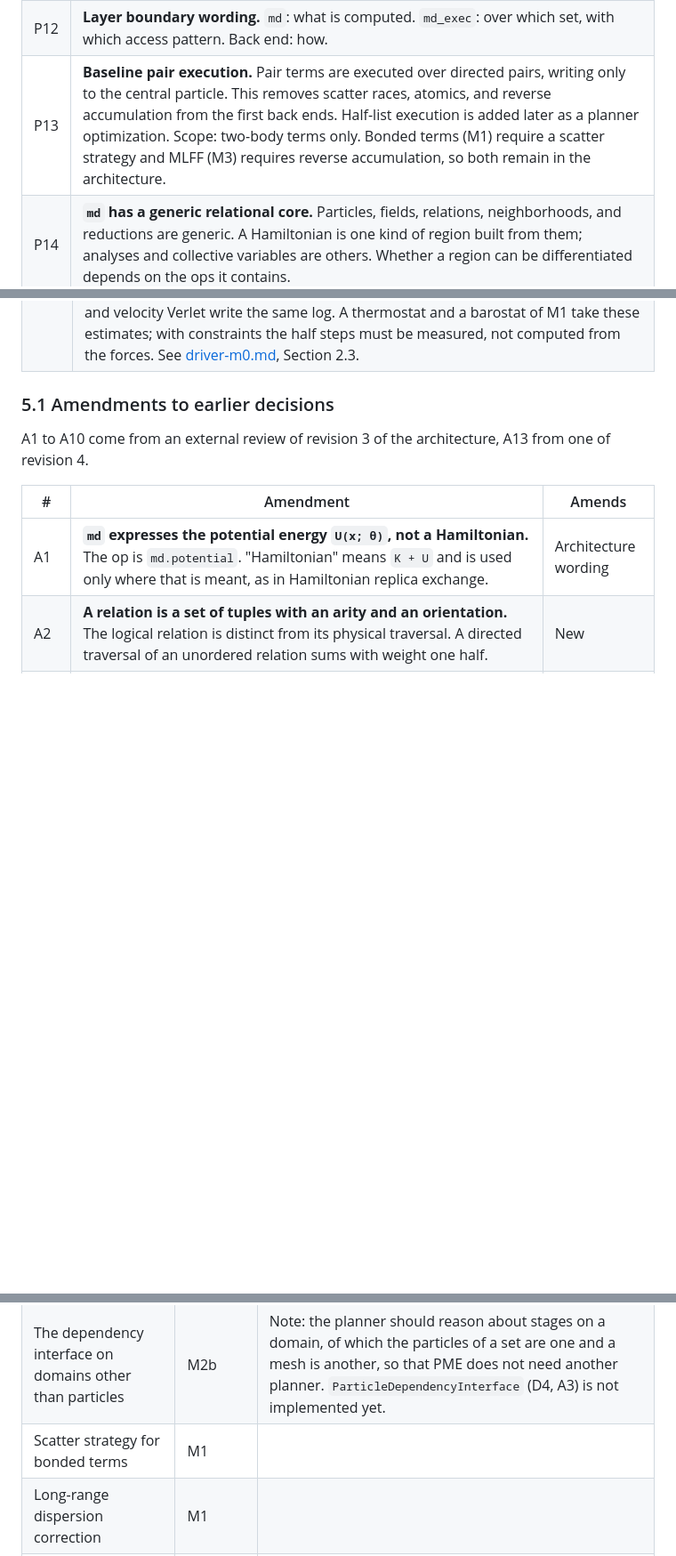
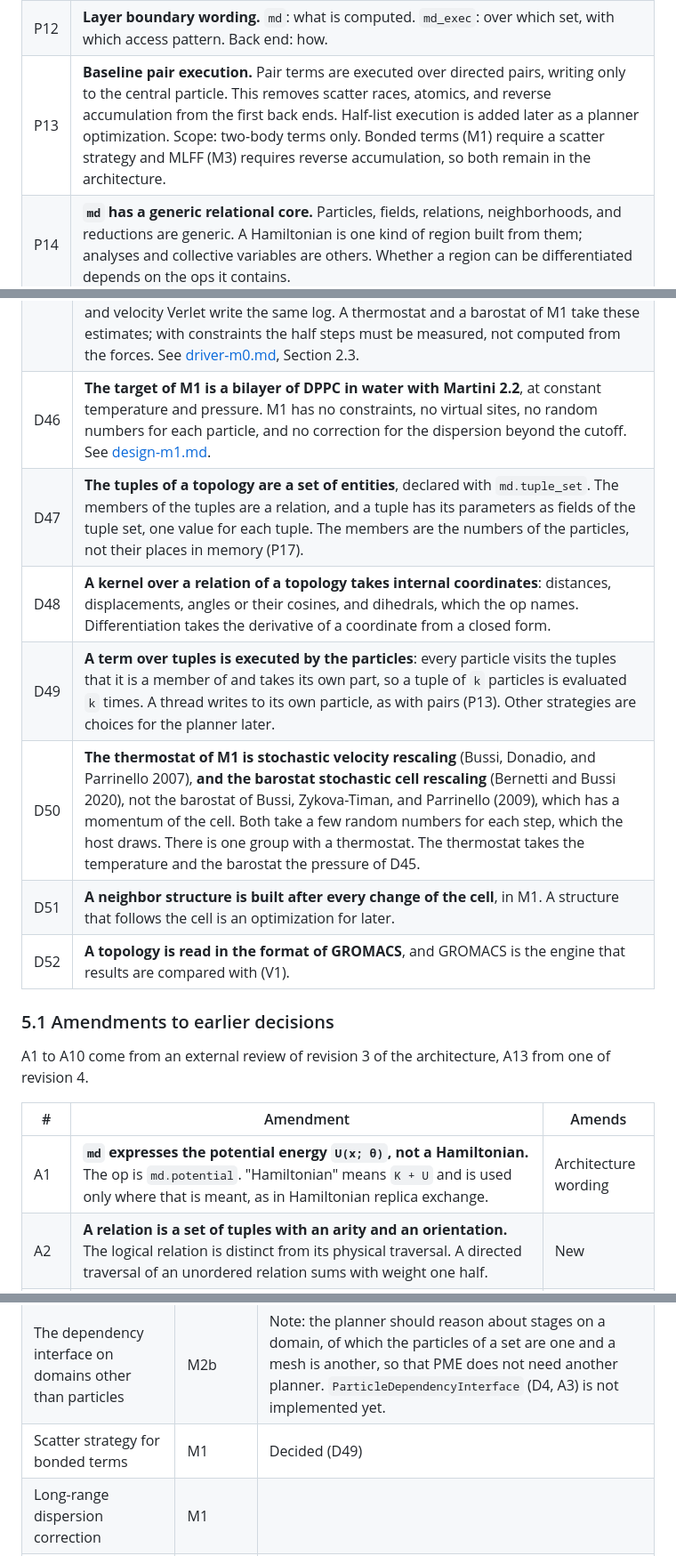
Before and after one commit to vv137/mdir, a Markdown page: docs/decisions.md, 3 parts joined by grey strips. Shown at 89% size. Drawn GitHub-style; blank space fills up the shorter version.

Commit message:
Record the decisions on milestone M1
The barostat is stochastic cell rescaling (Bernetti and Bussi 2020), not
the barostat of 2009 that goes by the same name.

```diff
--- a/docs/decisions.md
+++ b/docs/decisions.md
@@ -273,7 +273,7 @@ P11 to P18 follow from the review of PPMD (Saunders et al. 2018). See
 |---|---|
 | P11 | **`md_exec` adopts the loop and access model of PPMD.** Core ops are a particle loop, a pair loop, and a reduction. With value semantics, access modes are the op signature: a field that is read is an operand, a field that is produced is a result, and a field that is updated is both. Explicit access descriptors are declared only for external, opaque kernels. For generated kernels they are derived and verified. |
 | P12 | **Layer boundary wording.** `md`: what is computed. `md_exec`: over which set, with which access pattern. Back end: how. |
-| P13 | **Baseline pair execution.** Pair terms are executed over directed pairs, writing only to the central particle. This removes scatter races, atomics, and reverse accumulation from the first back ends. Half-list execution is added later as a planner optimization. Scope: two-body terms only. Bonded terms (M1) require a scatter strategy and MLFF (M3) requires reverse accumulation, so both remain in the architecture. |
+| P13 | **Baseline pair execution.** Pair terms are executed over directed pairs, writing only to the central particle. This removes scatter races, atomics, and reverse accumulation from the first back ends. Half-list execution is added later as a planner optimization. Scope: two-body terms only. Bonded terms (M1) require a scatter strategy and MLFF (M3) requires reverse accumulation, so both remain in the architecture. | *Amended by D49, which has the strategy for bonded terms.*
 | P14 | **`md` has a generic relational core.** Particles, fields, relations, neighborhoods, and reductions are generic. A Hamiltonian is one kind of region built from them; analyses and collective variables are others. Whether a region can be differentiated depends on the ops it contains. |
 | P15 | **Neighbor structure validity is explicit.** A neighbor structure is a value built from a reference configuration, with a validity condition. The default rebuild policy is a fixed interval with a buffer sized for that interval, which needs no per-step global reduction. A displacement check is optional. *Amended by A11 and B1: the default policy checks validity in every step.* |
 | P16 | **Version counters at the segment boundary.** Inside a compiled segment, halo exchange placement is decided statically. State modified from the host between segments is detected with run-time version counters. |
@@ -321,6 +321,13 @@ P11 to P18 follow from the review of PPMD (Saunders et al. 2018). See
 | D43 | **A neighbor build searches a copy of the positions that is made for it**: the positions in the cell, in f32, in the order of the cells. It takes a pair that is within the cutoff plus the skin plus a margin for the rounding, so a row may hold pairs that are a little beyond. The width of the cells is chosen when the structure is built, from the density. On a device the search of a small system has one thread for each row of cells of a particle. See [neighbors-m0.md](neighbors-m0.md). |
 | D44 | **The particles are put in the order of their positions where a run begins and where a segment begins**, not with every build of a neighbor structure as P17 has it. The order is by cell and, within a cell, by the number of the particle, which is its place in the input. The run carries the numbers as a field, and the files of a run are in the order of the input. The order does not depend on the order that the particles are in, so a run that continues from a checkpoint is exact. See [neighbors-m0.md](neighbors-m0.md), Section 5. |
 | D45 | **The log takes the temperature and the pressure from the kinetic energies at the half steps as well** (Jung, Kobayashi, and Sugita, 2018 and 2019): the temperature from the mean of the kinetic energies half a step before, at, and half a step after the step, the pressure from the mean of the two half steps. The total energy keeps the kinetic energy of the step, because that sum varies least. Leapfrog and velocity Verlet write the same log. A thermostat and a barostat of M1 take these estimates; with constraints the half steps must be measured, not computed from the forces. See [driver-m0.md](driver-m0.md), Section 2.3. |
+| D46 | **The target of M1 is a bilayer of DPPC in water with Martini 2.2**, at constant temperature and pressure. M1 has no constraints, no virtual sites, no random numbers for each particle, and no correction for the dispersion beyond the cutoff. See [design-m1.md](design-m1.md). |
+| D47 | **The tuples of a topology are a set of entities**, declared with `md.tuple_set`. The members of the tuples are a relation, and a tuple has its parameters as fields of the tuple set, one value for each tuple. The members are the numbers of the particles, not their places in memory (P17). |
+| D48 | **A kernel over a relation of a topology takes internal coordinates**: distances, displacements, angles or their cosines, and dihedrals, which the op names. Differentiation takes the derivative of a coordinate from a closed form. |
+| D49 | **A term over tuples is executed by the particles**: every particle visits the tuples that it is a member of and takes its own part, so a tuple of `k` particles is evaluated `k` times. A thread writes to its own particle, as with pairs (P13). Other strategies are choices for the planner later. |
+| D50 | **The thermostat of M1 is stochastic velocity rescaling** (Bussi, Donadio, and Parrinello 2007), **and the barostat stochastic cell rescaling** (Bernetti and Bussi 2020), not the barostat of Bussi, Zykova-Timan, and Parrinello (2009), which has a momentum of the cell. Both take a few random numbers for each step, which the host draws. There is one group with a thermostat. The thermostat takes the temperature and the barostat the pressure of D45. |
+| D51 | **A neighbor structure is built after every change of the cell**, in M1. A structure that follows the cell is an optimization for later. |
+| D52 | **A topology is read in the format of GROMACS**, and GROMACS is the engine that results are compared with (V1). |
 
 ### 5.1 Amendments to earlier decisions
 
@@ -445,6 +452,6 @@ These items follow from the decisions above but have no design yet.
 | Streams and draw indices of the random numbers of a thermostat (A13) | M1 | |
 | The deterministic level as a constraint on the plan | With the planner | Note: the level says what the planner may choose, not what it prefers. It excludes a sum whose order threads decide. The lowerings of M0 add up in a fixed order on a device. On the CPU the order of a reduction is that of the OpenMP runtime: the tests find the same bits from run to run with the same number of threads, which the OpenMP standard does not promise. |
 | The dependency interface on domains other than particles | M2b | Note: the planner should reason about stages on a domain, of which the particles of a set are one and a mesh is another, so that PME does not need another planner. `ParticleDependencyInterface` (D4, A3) is not implemented yet. |
-| Scatter strategy for bonded terms | M1 | |
+| Scatter strategy for bonded terms | M1 | Decided (D49) |
 | Long-range dispersion correction | M1 | |
 | Distributed fields and grids | M2c | |
```
Also changed, not shown: docs/design-m1.md (+28 -18 lines).
